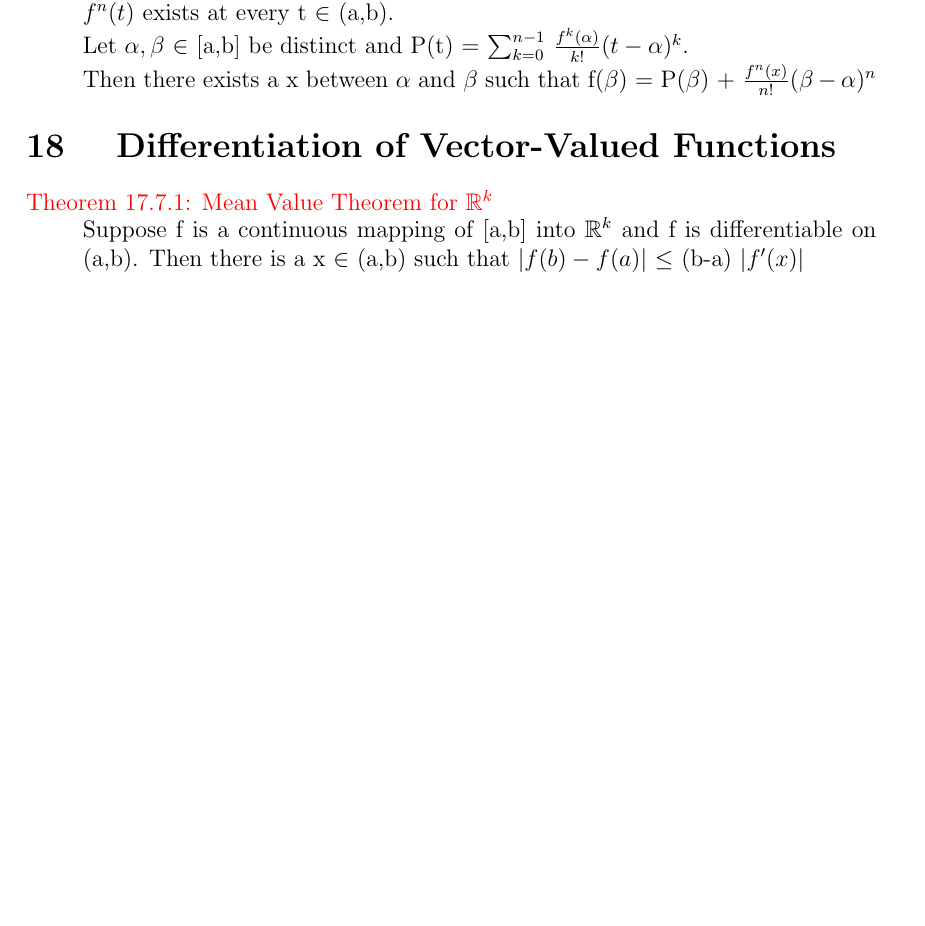
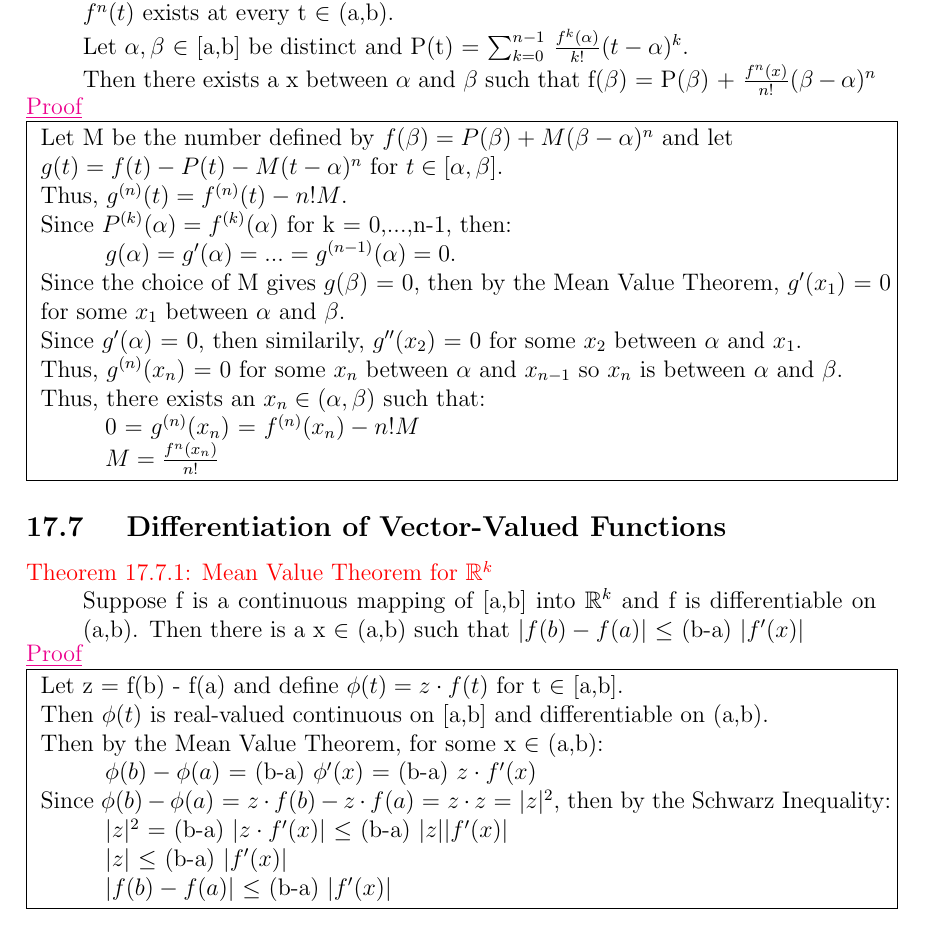
Before and after one commit to AzureAmber/Real-Analysis, a LaTeX document (main.tex, which reads Content/C17.tex): part of page 59 of 60 before the commit and part of page 60 of 61 after it, cut so that both start at the same text, the shorter picture padded with empty space. Compiled offline with pdfLaTeX.

Commit message:
Updated C17

```diff
--- a/Content/C17.tex
+++ b/Content/C17.tex
@@ -426,11 +467,46 @@
         f($\beta$) = P($\beta$) + $\frac{f^n(x)}{n!} (\beta-\alpha)^n$
     \end{adjustbox}
 
+{ \color{magenta} \underline{Proof} }
+
+    \fbox{
+    \begin{minipage}{15cm}
+        Let M be the number defined by
+        $f(\beta) = P(\beta) + M(\beta - \alpha)^n$
+        and let
+
+        $g(t) = f(t) - P(t) - M(t- \alpha)^n$ for $t \in [\alpha,\beta]$.
+
+        Thus, $g^{(n)}(t) = f^{(n)}(t) - n!M$.
+
+        Since $P^{(k)}(\alpha) = f^{(k)}(\alpha)$ for k = 0,...,n-1, then:
+
+        \hspace{1cm}
+        $g(\alpha) = g'(\alpha) = ... = g^{(n-1)}(\alpha) = 0$.
+
+        Since the choice of M gives $g(\beta)$ = 0, then by the Mean Value Theorem,
+        $g'(x_1)$ = 0 for some $x_1$ between $\alpha$ and $\beta$.
+
+        Since $g'(\alpha)$ = 0, then similarily, $g''(x_2)$ = 0
+        for some $x_2$ between $\alpha$ and $x_1$.
+
+        Thus, $g^{(n)}(x_n)$ = 0 for some $x_n$ between $\alpha$ and $x_{n-1}$
+        so $x_n$ is between $\alpha$ and $\beta$.
+
+        Thus, there exists an $x_n \in (\alpha,\beta)$ such that:
+
+        \hspace{1cm}
+        0 = $g^{(n)}(x_n)$ = $f^{(n)}(x_n) - n!M$
+
+        \hspace{1cm}
+        $M = \frac{f^{n}(x_n)}{n!}$
+    \end{minipage}}
 
 
 
 
-\section{ Differentiation of Vector-Valued Functions }
+
+\subsection{ Differentiation of Vector-Valued Functions }
 
 { \color{red} Theorem 17.7.1: Mean Value Theorem for $\mathbb{R}^k$ }
 
@@ -439,3 +515,37 @@
         and f is differentiable on (a,b). Then there is a x $\in$ (a,b)
         such that $|f(b) - f(a)|$ $\leq$ (b-a) $|f'(x)|$
     \end{adjustbox}
+
+{ \color{magenta} \underline{Proof} }
+
+    \fbox{
+    \begin{minipage}{15cm}
+        Let z = f(b) - f(a) and define $\phi(t) = z \cdot f(t)$ for t $\in$ [a,b].
+
+        Then $\phi(t)$ is real-valued continuous on [a,b] and differentiable on (a,b).
+
+        Then by the Mean Value Theorem, for some x $\in$ (a,b):
+
+        \hspace{1cm}
+        $\phi(b) - \phi(a)$
+        = (b-a) $\phi'(x)$
+        = (b-a) $z \cdot f'(x)$
+
+        Since $\phi(b) - \phi(a)$
+        = $z \cdot f(b) - z \cdot f(a)$
+        = $z \cdot z$ = $|z|^2$,
+        then by the Schwarz Inequality:
+
+        \hspace{1cm}
+        $|z|^2$
+        = (b-a) $|z \cdot f'(x)|$
+        $\leq$ (b-a) $|z| |f'(x)|$
+
+        \hspace{1cm}
+        $|z|$
+        $\leq$ (b-a) $|f'(x)|$
+
+        \hspace{1cm}
+        $|f(b) - f(a)|$
+        $\leq$ (b-a) $|f'(x)|$
+    \end{minipage}}
```
Also changed, not shown: main.pdf, Content/C17.tex (43 more changed lines), 6 other files.
